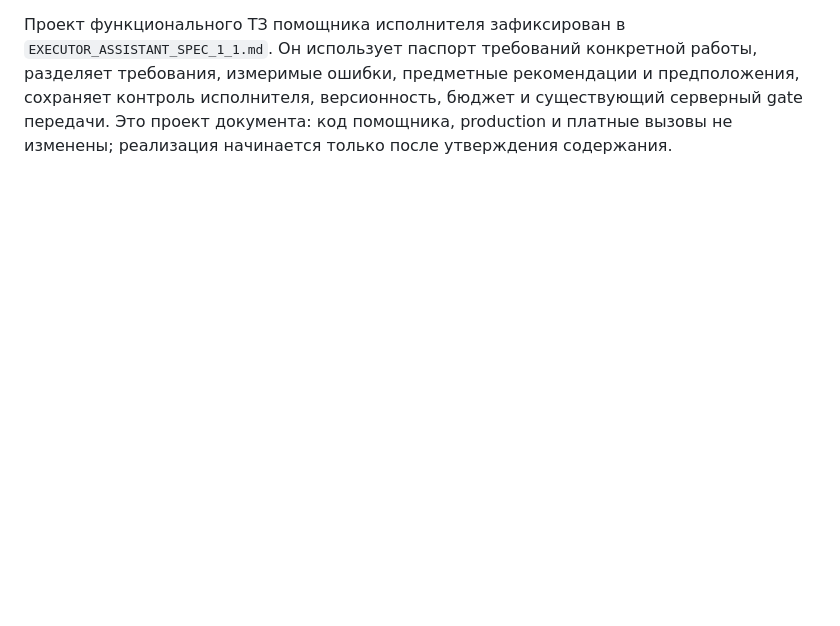
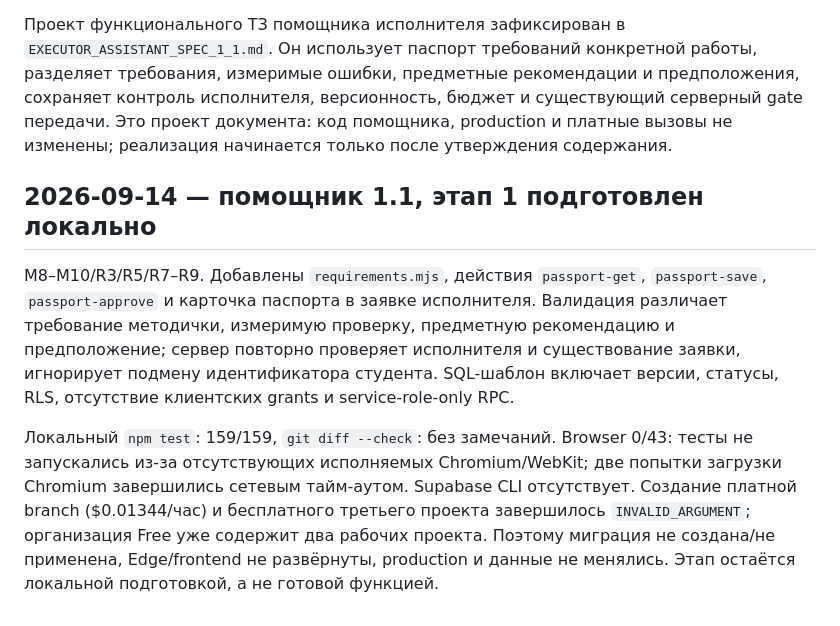
Before and after one commit to innaodincova-finpro/studkab, a Markdown page: TRACEABILITY.md, the part around the change. Drawn GitHub-style; blank space fills up the shorter version.

Commit message:
Добавить паспорт требований: TRACEABILITY.md

```diff
--- a/TRACEABILITY.md
+++ b/TRACEABILITY.md
@@ -644,3 +644,20 @@ M1/M8/M10/M12/R9. На опубликованной версии `a9aa35d` си
 сохраняет контроль исполнителя, версионность, бюджет и существующий серверный gate
 передачи. Это проект документа: код помощника, production и платные вызовы не
 изменены; реализация начинается только после утверждения содержания.
+
+## 2026-09-14 — помощник 1.1, этап 1 подготовлен локально
+
+M8–M10/R3/R5/R7–R9. Добавлены `requirements.mjs`, действия `passport-get`,
+`passport-save`, `passport-approve` и карточка паспорта в заявке исполнителя.
+Валидация различает требование методички, измеримую проверку, предметную рекомендацию
+и предположение; сервер повторно проверяет исполнителя и существование заявки,
+игнорирует подмену идентификатора студента. SQL-шаблон включает версии, статусы,
+RLS, отсутствие клиентских grants и service-role-only RPC.
+
+Локальный `npm test`: 159/159, `git diff --check`: без замечаний. Browser 0/43:
+тесты не запускались из-за отсутствующих исполняемых Chromium/WebKit; две попытки
+загрузки Chromium завершились сетевым тайм-аутом. Supabase CLI отсутствует.
+Создание платной branch ($0.01344/час) и бесплатного третьего проекта завершилось
+`INVALID_ARGUMENT`; организация Free уже содержит два рабочих проекта. Поэтому
+миграция не создана/не применена, Edge/frontend не развёрнуты, production и данные
+не менялись. Этап остаётся локальной подготовкой, а не готовой функцией.
```
